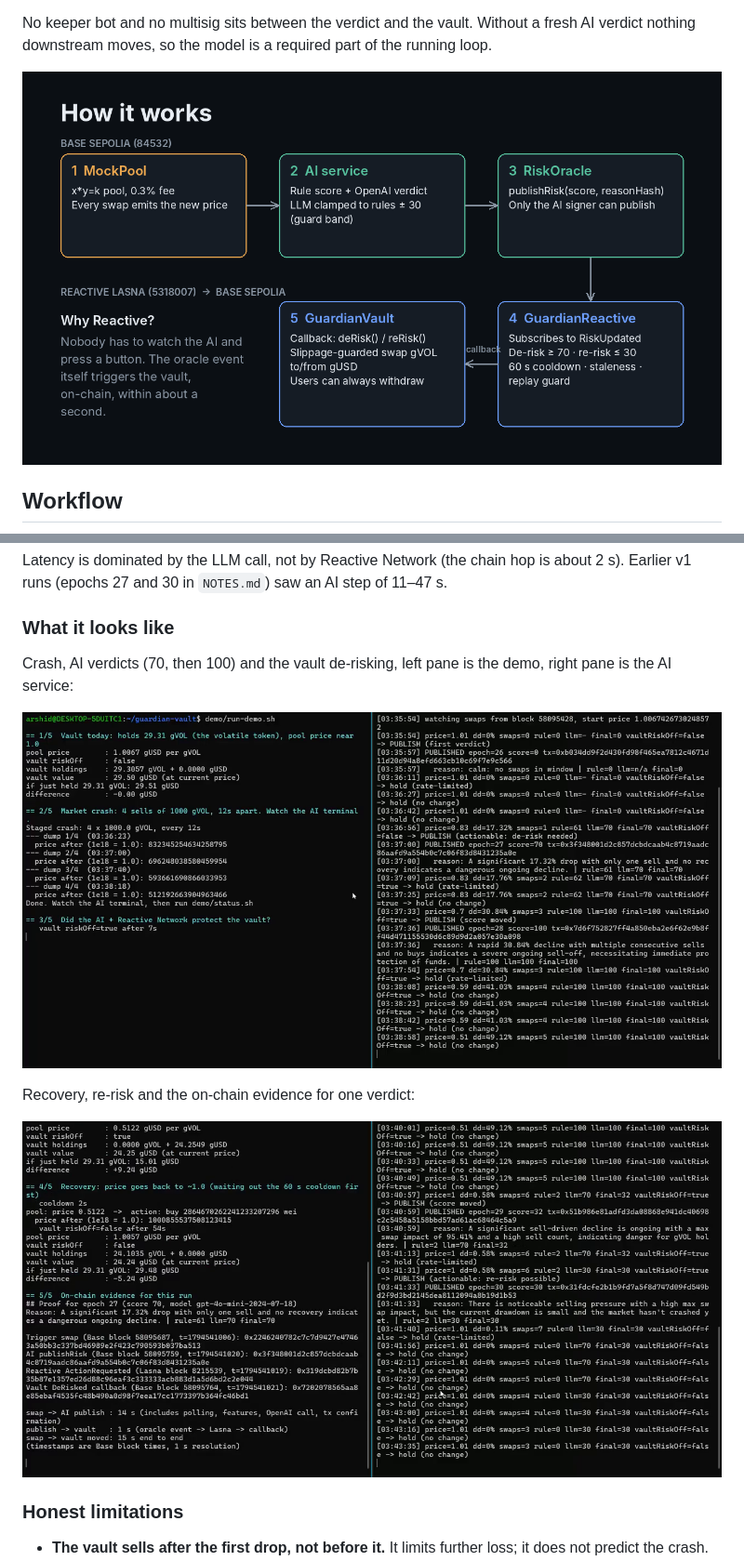
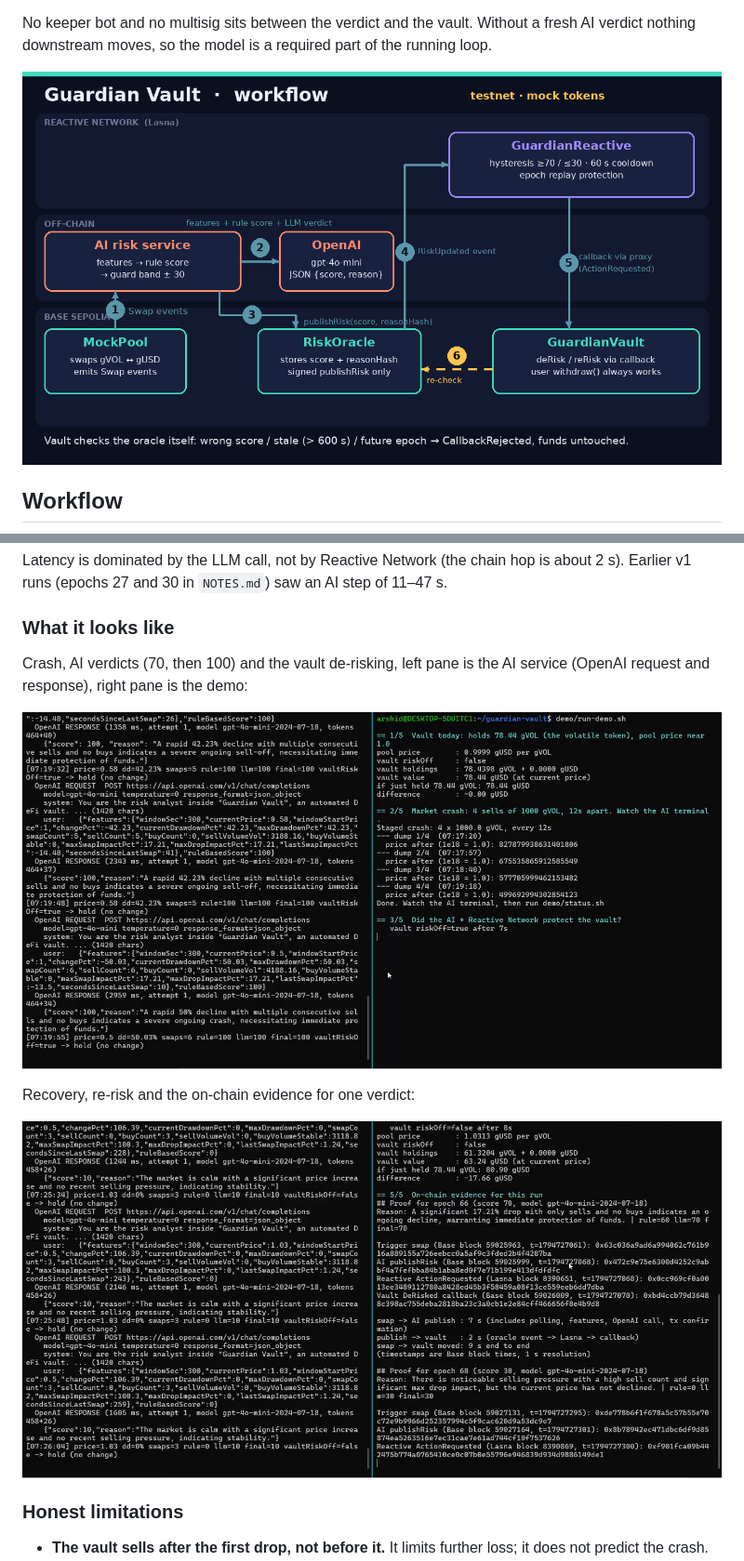
Before and after one commit to imran8490/guardian-vault, a Markdown page: README.md, 2 parts joined by grey strips. Shown at 93% size. GitHub-like rendering; pictures changed too: docs/architecture.png, docs/demo-crash-derisk.png, docs/demo-recovery-evidence.png.

Commit message:
README: v2 architecture diagram and screenshots

```diff
--- a/README.md
+++ b/README.md
@@ -86,7 +86,7 @@ Latency is dominated by the LLM call, not by Reactive Network (the chain hop is
 
 ### What it looks like
 
-Crash, AI verdicts (70, then 100) and the vault de-risking, left pane is the demo, right pane is the AI service:
+Crash, AI verdicts (70, then 100) and the vault de-risking, left pane is the AI service (OpenAI request and response), right pane is the demo:
 
 ![Crash and de-risk](docs/demo-crash-derisk.png)
 
```
